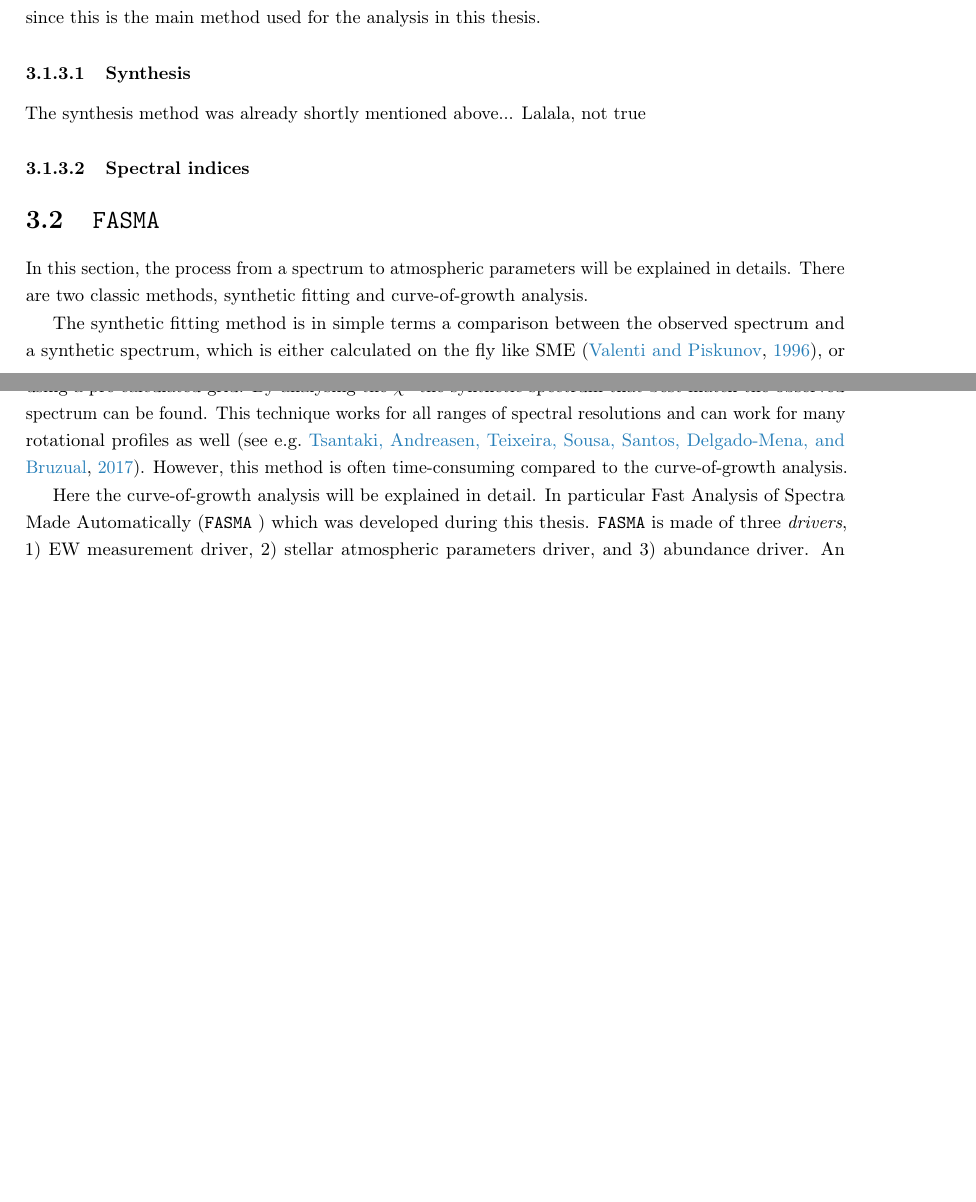
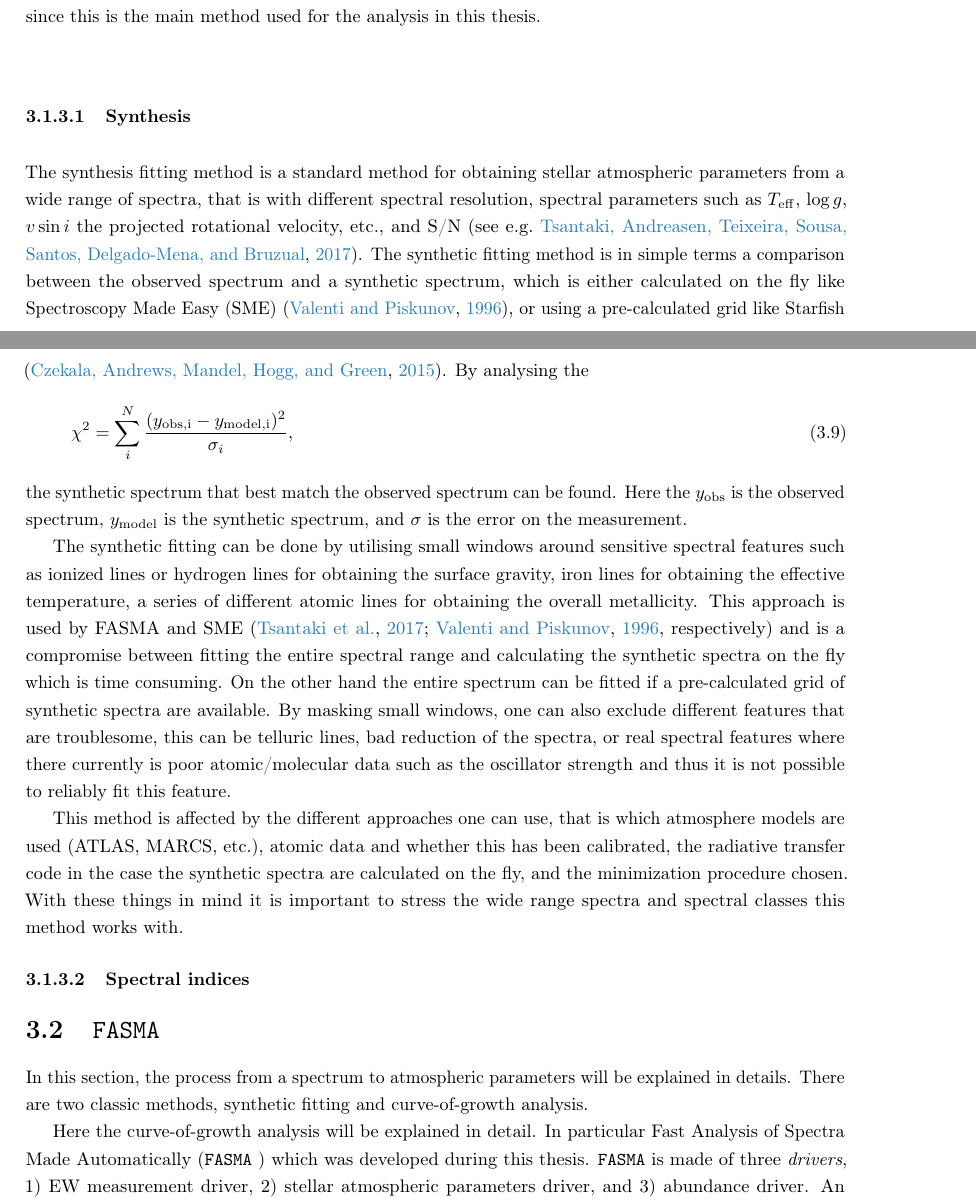
Before and after one commit to DanielAndreasen/Thesis, a LaTeX thesis (thesis.tex, which reads method.tex): two parts of pages 31 and 32 of 46 before the commit and two parts of pages 31 and 32 of 47 after it, joined at a grey line, cut so that both start at the same text, the shorter picture padded with empty space. Compiled offline with pdfLaTeX; a missing bibliography style is replaced by a similar one.

Commit message:
Wrapping up synthesis fitting method

```diff
--- a/method.tex
+++ b/method.tex
@@ -182,7 +182,42 @@ used for the analysis in this thesis.
 \subsubsection{Synthesis}
 \label{sec:synthesis}
 
-The synthesis method was already shortly mentioned above... Lalala, not true
+The synthesis fitting method is a standard method for obtaining stellar
+atmospheric parameters from a wide range of spectra, that is with different
+spectral resolution, spectral parameters such as $T_\mathrm{eff}$, $\log g$,
+$v\sin i$ the projected rotational velocity, etc., and S/N  \citep[see
+e.g.][]{Tsantaki2017}. The synthetic fitting method is in simple terms a
+comparison between the observed spectrum and a synthetic spectrum, which is
+either calculated on the fly like Spectroscopy Made Easy (SME)
+\citep{Valenti1996}, or using a pre-calculated grid like Starfish
+\citep{Czekala2015}. By analysing the
+\begin{align}
+  \chi^2 = \sum_i^N\frac{(y_\mathrm{obs,i}-y_\mathrm{model,i})^2}{\sigma_i},
+\end{align}
+the synthetic spectrum that best match the observed spectrum can be found. Here
+the $y_\mathrm{obs}$ is the observed spectrum, $y_\mathrm{model}$ is the
+synthetic spectrum, and $\sigma$ is the error on the measurement.
+
+The synthetic fitting can be done by utilising small windows around sensitive
+spectral features such as ionized lines or hydrogen lines for obtaining the
+surface gravity, iron lines for obtaining the effective temperature, a series of
+different atomic lines for obtaining the overall metallicity. This approach is
+used by FASMA and SME \citep[][respectively]{Valenti1996,Tsantaki2017} and is a
+compromise between fitting the entire spectral range and calculating the
+synthetic spectra on the fly which is time consuming. On the other hand the
+entire spectrum can be fitted if a pre-calculated grid of synthetic spectra are
+available. By masking small windows, one can also exclude different features
+that are troublesome, this can be telluric lines, bad reduction of the spectra,
+or real spectral features where there currently is poor atomic/molecular data
+such as the oscillator strength and thus it is not possible to reliably fit this
+feature.
+
+This method is affected by the different approaches one can use, that is which
+atmosphere models are used (ATLAS, MARCS, etc.), atomic data and whether this
+has been calibrated, the radiative transfer code in the case the synthetic
+spectra are calculated on the fly, and the minimization procedure chosen. With
+these things in mind it is important to stress the wide range spectra and
+spectral classes this method works with.
 
 
 
@@ -199,14 +234,6 @@ The synthesis method was already shortly mentioned above... Lalala, not true
 In this section, the process from a spectrum to atmospheric parameters will be
 explained in details. There are two classic methods, synthetic fitting and
 curve-of-growth analysis.
-
-The synthetic fitting method is in simple terms a comparison between the
-observed spectrum and a synthetic spectrum, which is either calculated on the
-fly like SME \citep{Valenti1996}, or using a pre-calculated grid. By analysing
-the $\chi^2$ the synthetic spectrum that best match the observed spectrum can be
-found. This technique works for all ranges of spectral resolutions and can work
-for many rotational profiles as well \citep[see e.g.][]{Tsantaki2017}. However,
-this method is often time-consuming compared to the curve-of-growth analysis.
 
 Here the curve-of-growth analysis will be explained in detail. In particular
 Fast Analysis of Spectra Made Automatically (\FASMA) which was developed during
```
